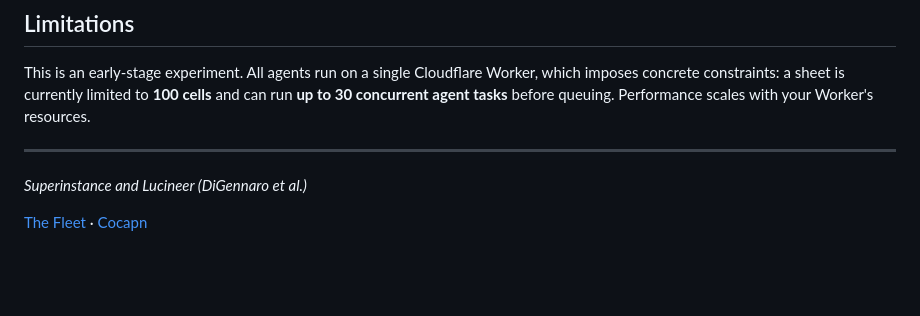
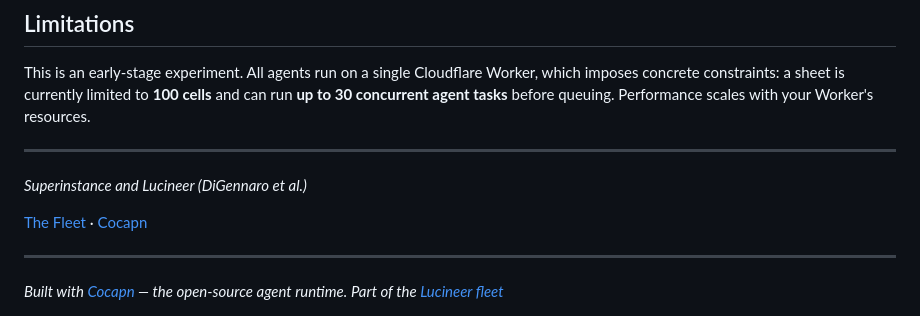
Before and after one commit to Lucineer/deckboss-ai, a Markdown page: README.md, the part around the change. Rendered like a GitHub page; blank space fills up the shorter version.

Commit message:
Add fleet ecosystem footer
Superinstance & Lucineer (DiGennaro et al.)

```diff
--- a/README.md
+++ b/README.md
@@ -52,3 +52,8 @@ This is an early-stage experiment. All agents run on a single Cloudflare Worker,
 *Superinstance and Lucineer (DiGennaro et al.)*
 
 <div style="text-align:center;padding:16px;color:#64748b;font-size:.8rem"><a href="https://the-fleet.casey-digennaro.workers.dev" style="color:#64748b">The Fleet</a> &middot; <a href="https://cocapn.ai" style="color:#64748b">Cocapn</a></div>
+
+---
+
+<i>Built with [Cocapn](https://github.com/Lucineer/cocapn-ai) — the open-source agent runtime.</i>
+<i>Part of the [Lucineer fleet](https://github.com/Lucineer)</i>
```
